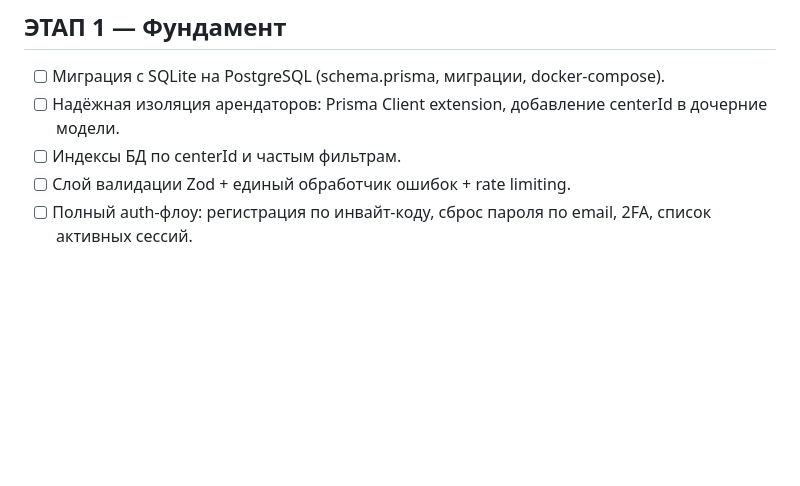
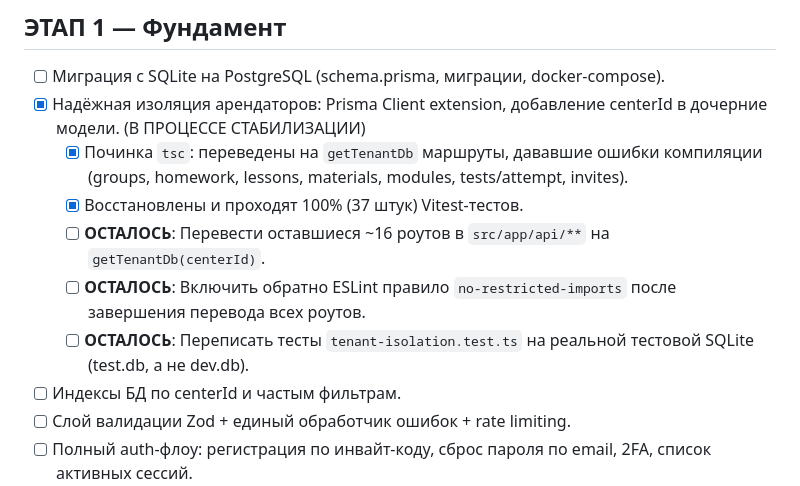
Before and after one commit to u2kdev/edu, a Markdown page: docs/ROADMAP.md, the part around the change. Drawn GitHub-style; blank space fills up the shorter version.

Commit message:
docs: update roadmap

```diff
--- a/docs/ROADMAP.md
+++ b/docs/ROADMAP.md
@@ -7,7 +7,12 @@
 
 ## ЭТАП 1 — Фундамент
 - [ ] Миграция с SQLite на PostgreSQL (schema.prisma, миграции, docker-compose).
-- [ ] Надёжная изоляция арендаторов: Prisma Client extension, добавление centerId в дочерние модели.
+- [x] Надёжная изоляция арендаторов: Prisma Client extension, добавление centerId в дочерние модели. (В ПРОЦЕССЕ СТАБИЛИЗАЦИИ)
+  - [x] Починка `tsc`: переведены на `getTenantDb` маршруты, дававшие ошибки компиляции (groups, homework, lessons, materials, modules, tests/attempt, invites).
+  - [x] Восстановлены и проходят 100% (37 штук) Vitest-тестов.
+  - [ ] **ОСТАЛОСЬ**: Перевести оставшиеся ~16 роутов в `src/app/api/**` на `getTenantDb(centerId)`.
+  - [ ] **ОСТАЛОСЬ**: Включить обратно ESLint правило `no-restricted-imports` после завершения перевода всех роутов.
+  - [ ] **ОСТАЛОСЬ**: Переписать тесты `tenant-isolation.test.ts` на реальной тестовой SQLite (test.db, а не dev.db).
 - [ ] Индексы БД по centerId и частым фильтрам.
 - [ ] Слой валидации Zod + единый обработчик ошибок + rate limiting.
 - [ ] Полный auth-флоу: регистрация по инвайт-коду, сброс пароля по email, 2FA, список активных сессий.
```
